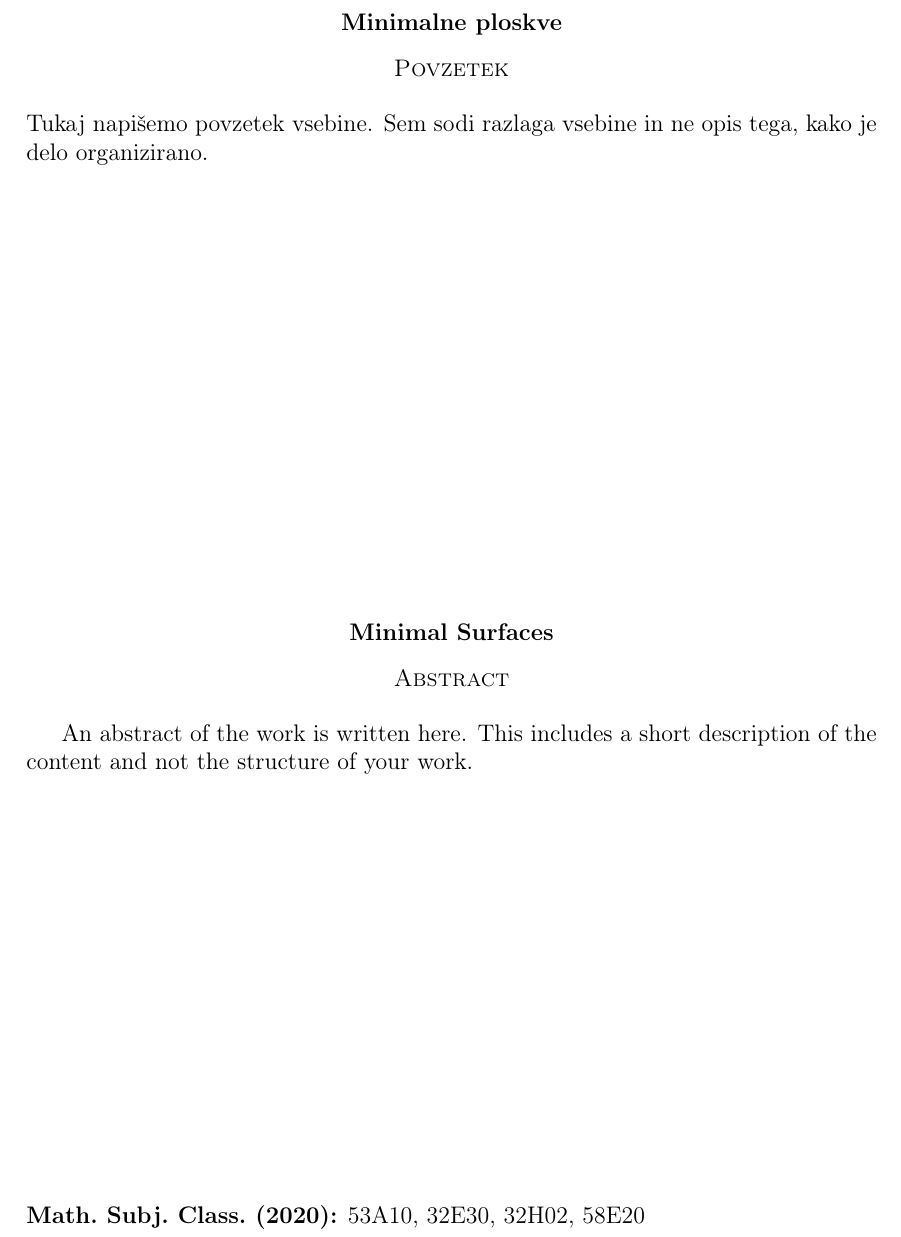
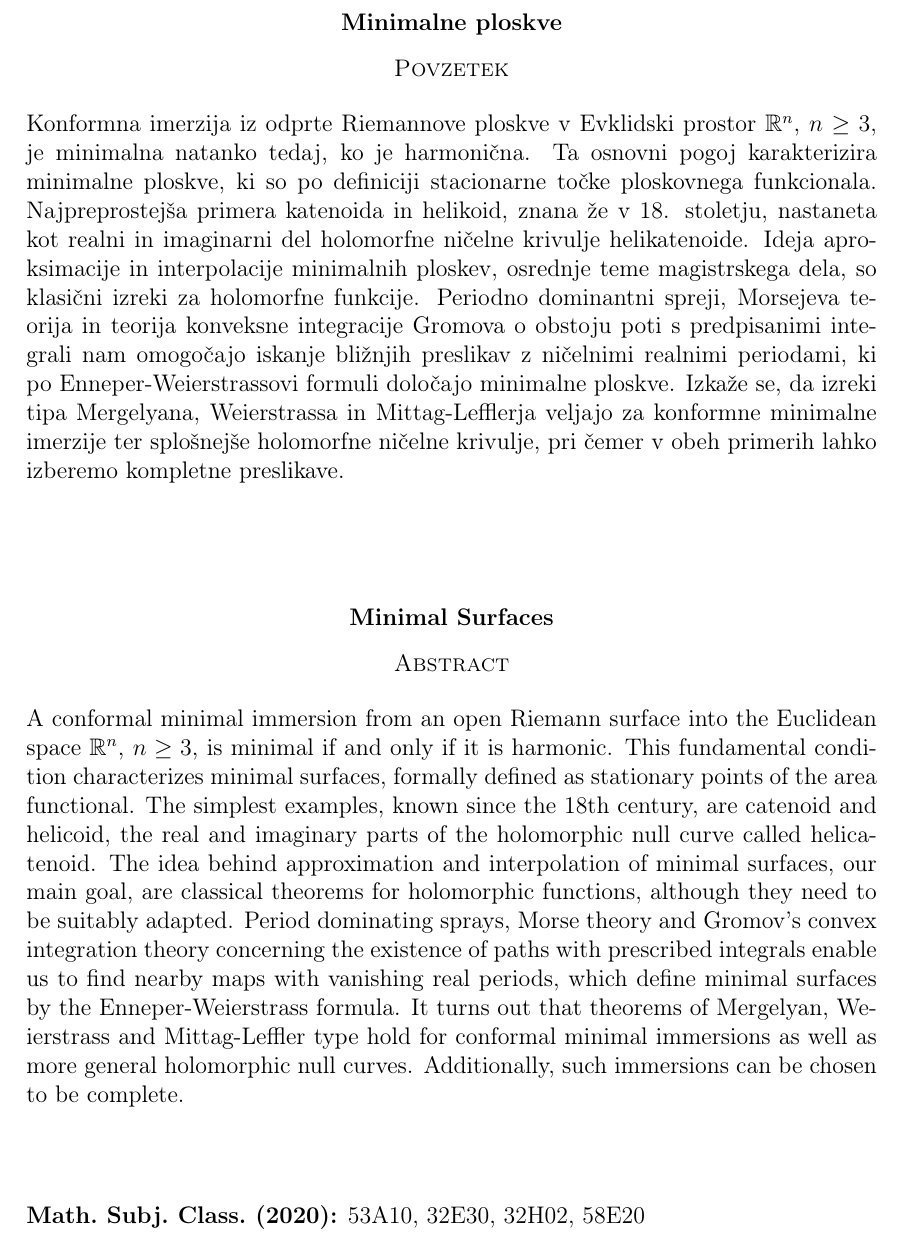
Before and after one commit to tjasavrhovnik/Magistrska-naloga, a LaTeX document (magisterij.tex): part of page 9 of 72, cut so that both start at the same text. Compiled offline with pdfLaTeX.

Commit message:
Povzetek in abstract

```diff
--- a/magisterij.tex
+++ b/magisterij.tex
@@ -194,17 +194,14 @@ FAKULTETA ZA MATEMATIKO IN FIZIKO\\[5mm]
 \textbf{\naslovdela} \\[3mm]
 \textsc{Povzetek} \\[2mm]
 \end{center}
-Tukaj napišemo povzetek vsebine. Sem sodi razlaga vsebine in ne opis tega, kako je delo
-organizirano.
+Konformna imerzija iz odprte Riemannove ploskve v Evklidski prostor $\R^{n}$, $n \geq 3$, je minimalna natanko tedaj, ko je harmonična. Ta osnovni pogoj karakterizira minimalne ploskve, ki so po definiciji stacionarne točke ploskovnega funkcionala. Najpreprostejša primera katenoida in helikoid, znana že v 18. stoletju, nastaneta kot realni in imaginarni del holomorfne ničelne krivulje helikatenoide. Ideja aproksimacije in interpolacije minimalnih ploskev, osrednje teme magistrskega dela, so klasični izreki za holomorfne funkcije. Periodno dominantni spreji, Morsejeva teorija in teorija konveksne integracije Gromova o obstoju poti s predpisanimi integrali nam omogočajo iskanje bližnjih preslikav z ničelnimi realnimi periodami, ki po Enneper-Weierstrassovi formuli določajo minimalne ploskve. Izkaže se, da izreki tipa Mergelyana, Weierstrassa in Mittag-Lefflerja veljajo za konformne minimalne imerzije ter splošnejše holomorfne ničelne krivulje, pri čemer v obeh primerih lahko izberemo kompletne preslikave.
 
 \vfill
 \begin{center}
 \textbf{Minimal Surfaces} \\[3mm] % prevod slovenskega naslova dela
 \textsc{Abstract}\\[2mm]
 \end{center}
-
-An abstract of the work is written here. This includes a short description of
-the content and not the structure of your work.
+A conformal minimal immersion from an open Riemann surface into the Euclidean space $\R^{n}$, $n \geq 3$, is minimal if and only if it is harmonic. This fundamental condition characterizes minimal surfaces, formally defined as stationary points of the area functional. The simplest examples, known since the 18th century, are catenoid and helicoid, the real and imaginary parts of the holomorphic null curve called helicatenoid. The idea behind approximation and interpolation of minimal surfaces, our main goal, are classical theorems for holomorphic functions, although they need to be suitably adapted. Period dominating sprays, Morse theory and Gromov’s convex integration theory concerning the existence of paths with prescribed integrals enable us to find nearby maps with vanishing real periods, which define minimal surfaces by the Enneper-Weierstrass formula. It turns out that theorems of Mergelyan, Weierstrass and Mittag-Leffler type hold for conformal minimal immersions as well as more general holomorphic null curves. Additionally, such immersions can be chosen to be complete.
 
 \vfill\noindent
 \textbf{Math.~Subj.~Class.~(2020):} 53A10, 32E30, 32H02, 58E20 \\[1mm]
```
Also changed, not shown: magisterij.pdf, 1 other file.
